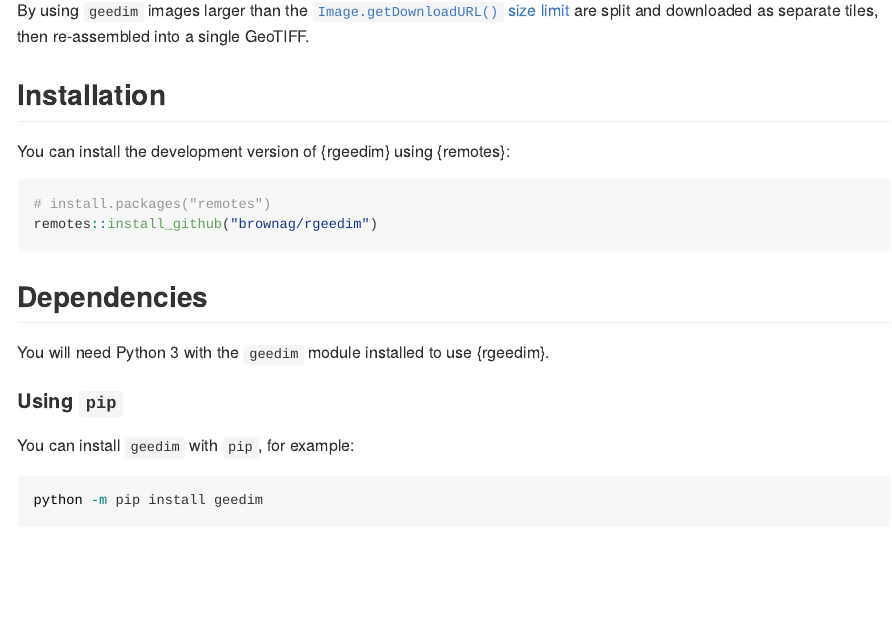
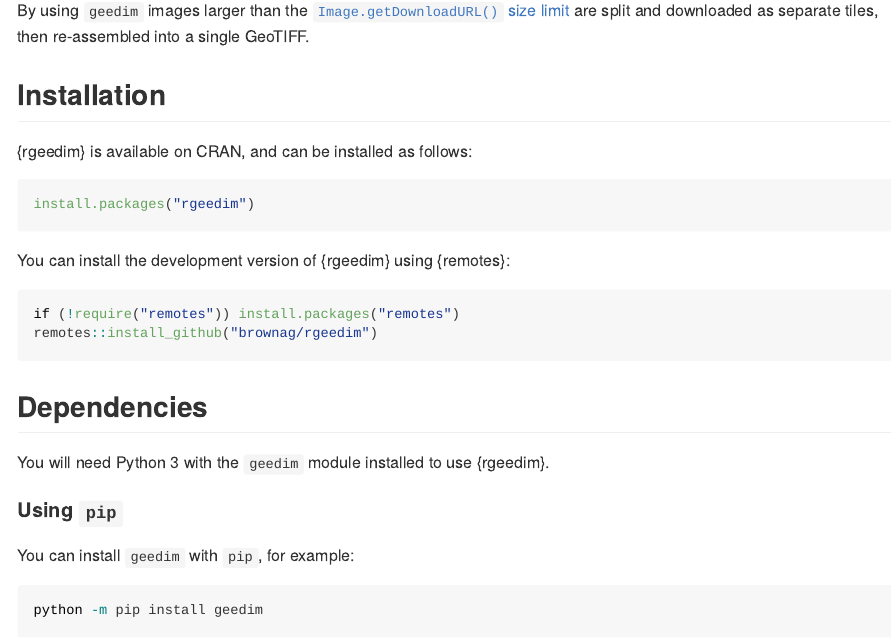
Before and after one commit to brownag/rgeedim, an R Markdown document (README.Rmd): the page in a window 1100 px wide, from 250 px down. Rendered offline with R 4.5, knitr and Pandoc, with nearby package versions; some code elsewhere in the file could not run offline; badge pictures from the web are left out.

Commit message:
Add CRAN installation instructions

````diff
--- a/README.Rmd
+++ b/README.Rmd
@@ -27,10 +27,16 @@
 
 ## Installation
 
+{rgeedim} is available on CRAN, and can be installed as follows:
+
+``` r
+install.packages("rgeedim")
+```
+
 You can install the development version of {rgeedim} using {remotes}:
 
 ``` r
-# install.packages("remotes")
+if (!require("remotes")) install.packages("remotes")
 remotes::install_github("brownag/rgeedim")
 ```
 
````
